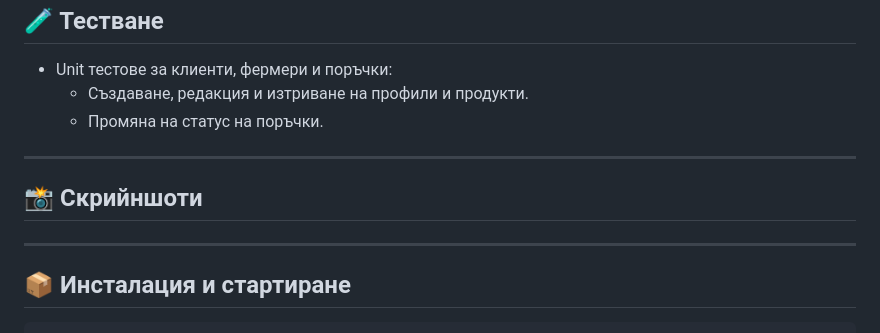
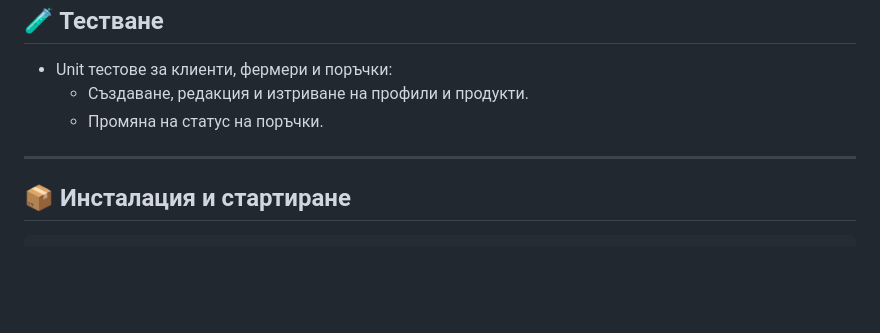
Before and after one commit to MariaStoitseva/fermamarket_02, a Markdown page: README.md, the part around the change. GitHub-like rendering; blank space fills up the shorter version.

````diff
--- a/README.md
+++ b/README.md
@@ -63,10 +63,6 @@ Supperuser - Потребител: user | Парола: fermapass
 
 ---
 
-## 📸 Скрийншоти
-
----
-
 ## 📦 Инсталация и стартиране
 
 ```bash
````
